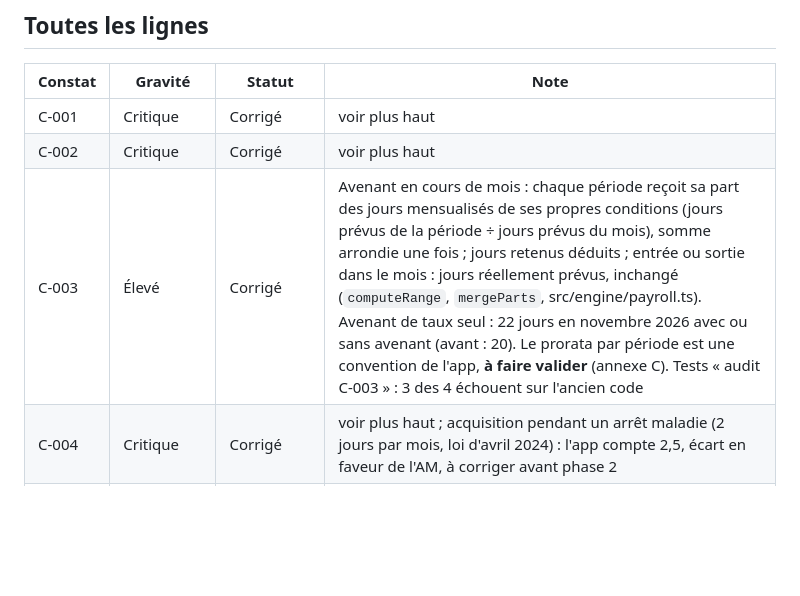
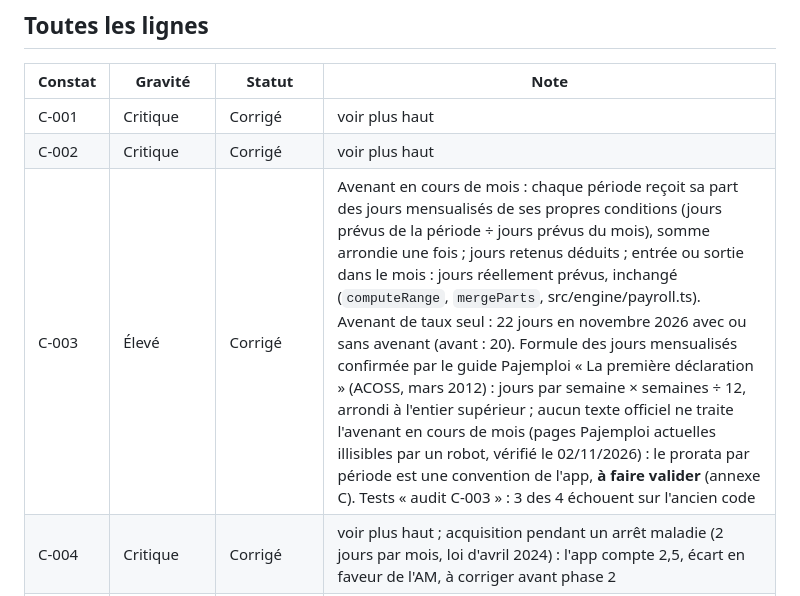
Before and after one commit to YsaacMoise/pilote-am, a Markdown page: AUDIT-SUIVI.md, the part around one of its changes. Rendered like a GitHub page; blank space fills up the shorter version.

```diff
--- a/AUDIT-SUIVI.md
+++ b/AUDIT-SUIVI.md
@@ -39,7 +39,7 @@ Constat hors audit du 02/11/2026, seuil des 45 h (heures majorées) : **Corrigé
 |---|---|---|---|
 | C-001 | Critique | Corrigé | voir plus haut |
 | C-002 | Critique | Corrigé | voir plus haut |
-| C-003 | Élevé | Corrigé | Avenant en cours de mois : chaque période reçoit sa part des jours mensualisés de ses propres conditions (jours prévus de la période ÷ jours prévus du mois), somme arrondie une fois ; jours retenus déduits ; entrée ou sortie dans le mois : jours réellement prévus, inchangé (`computeRange`, `mergeParts`, src/engine/payroll.ts). Avenant de taux seul : 22 jours en novembre 2026 avec ou sans avenant (avant : 20). Le prorata par période est une convention de l'app, **à faire valider** (annexe C). Tests « audit C-003 » : 3 des 4 échouent sur l'ancien code |
+| C-003 | Élevé | Corrigé | Avenant en cours de mois : chaque période reçoit sa part des jours mensualisés de ses propres conditions (jours prévus de la période ÷ jours prévus du mois), somme arrondie une fois ; jours retenus déduits ; entrée ou sortie dans le mois : jours réellement prévus, inchangé (`computeRange`, `mergeParts`, src/engine/payroll.ts). Avenant de taux seul : 22 jours en novembre 2026 avec ou sans avenant (avant : 20). Formule des jours mensualisés confirmée par le guide Pajemploi « La première déclaration » (ACOSS, mars 2012) : jours par semaine × semaines ÷ 12, arrondi à l'entier supérieur ; aucun texte officiel ne traite l'avenant en cours de mois (pages Pajemploi actuelles illisibles par un robot, vérifié le 02/11/2026) : le prorata par période est une convention de l'app, **à faire valider** (annexe C). Tests « audit C-003 » : 3 des 4 échouent sur l'ancien code |
 | C-004 | Critique | Corrigé | voir plus haut ; acquisition pendant un arrêt maladie (2 jours par mois, loi d'avril 2024) : l'app compte 2,5, écart en faveur de l'AM, à corriger avant phase 2 |
 | C-005 | Moyen | Partiel | Les fériés chômés payés comptent désormais dans les heures dues (C-006). Prorata : validation humaine (cas 5) |
 | C-006 | Élevé | Corrigé | Art. 111 appliqué en entier. Effets à valider : fériés chômés payés comptés comme heures dues dans la régularisation ; prorata d'entrée et de sortie quand un férié tombe hors de la période |
```
Also changed, not shown: other parts of AUDIT-SUIVI.md (+1 -1 lines).
